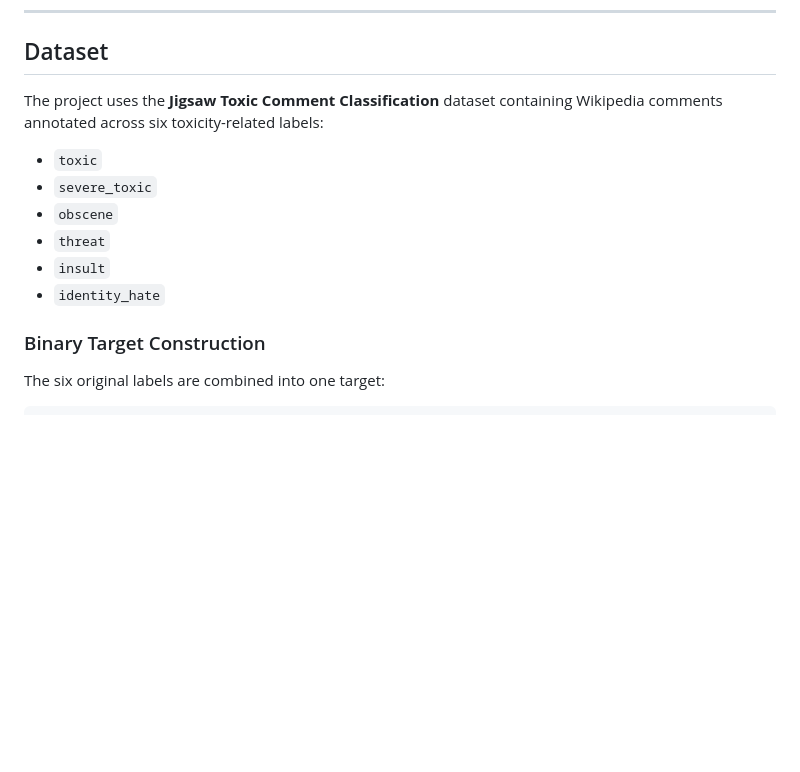
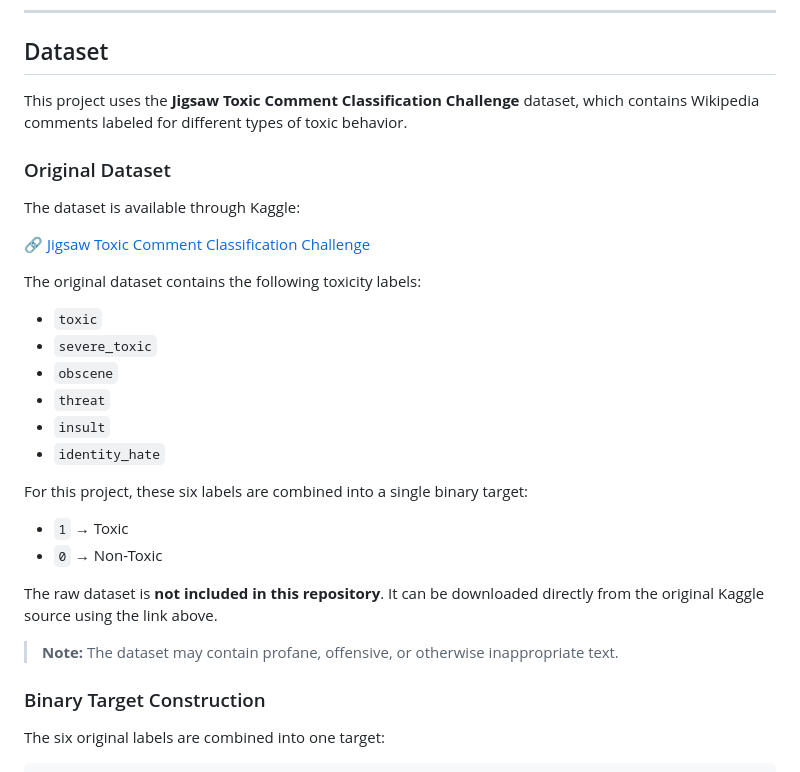
Before and after one commit to jyotipal40/Toxicity-Detection-System, a Markdown page: README.md, the part around the change. Drawn GitHub-style; blank space fills up the shorter version.

```diff
--- a/README.md
+++ b/README.md
@@ -109,7 +109,17 @@ This prevents information from the test set from influencing the learned TF-IDF
 
 ## Dataset
 
-The project uses the **Jigsaw Toxic Comment Classification** dataset containing Wikipedia comments annotated across six toxicity-related labels:
+This project uses the **Jigsaw Toxic Comment Classification Challenge**
+dataset, which contains Wikipedia comments labeled for different types of
+toxic behavior.
+
+### Original Dataset
+
+The dataset is available through Kaggle:
+
+🔗 [Jigsaw Toxic Comment Classification Challenge](https://www.kaggle.com/competitions/jigsaw-toxic-comment-classification-challenge/data)
+
+The original dataset contains the following toxicity labels:
 
 - `toxic`
 - `severe_toxic`
@@ -117,6 +127,17 @@ The project uses the **Jigsaw Toxic Comment Classification** dataset containing
 - `threat`
 - `insult`
 - `identity_hate`
+
+For this project, these six labels are combined into a single binary target:
+
+- `1` → Toxic
+- `0` → Non-Toxic
+
+The raw dataset is **not included in this repository**. It can be downloaded
+directly from the original Kaggle source using the link above.
+
+> **Note:** The dataset may contain profane, offensive, or otherwise
+> inappropriate text.
 
 ### Binary Target Construction
 
```
